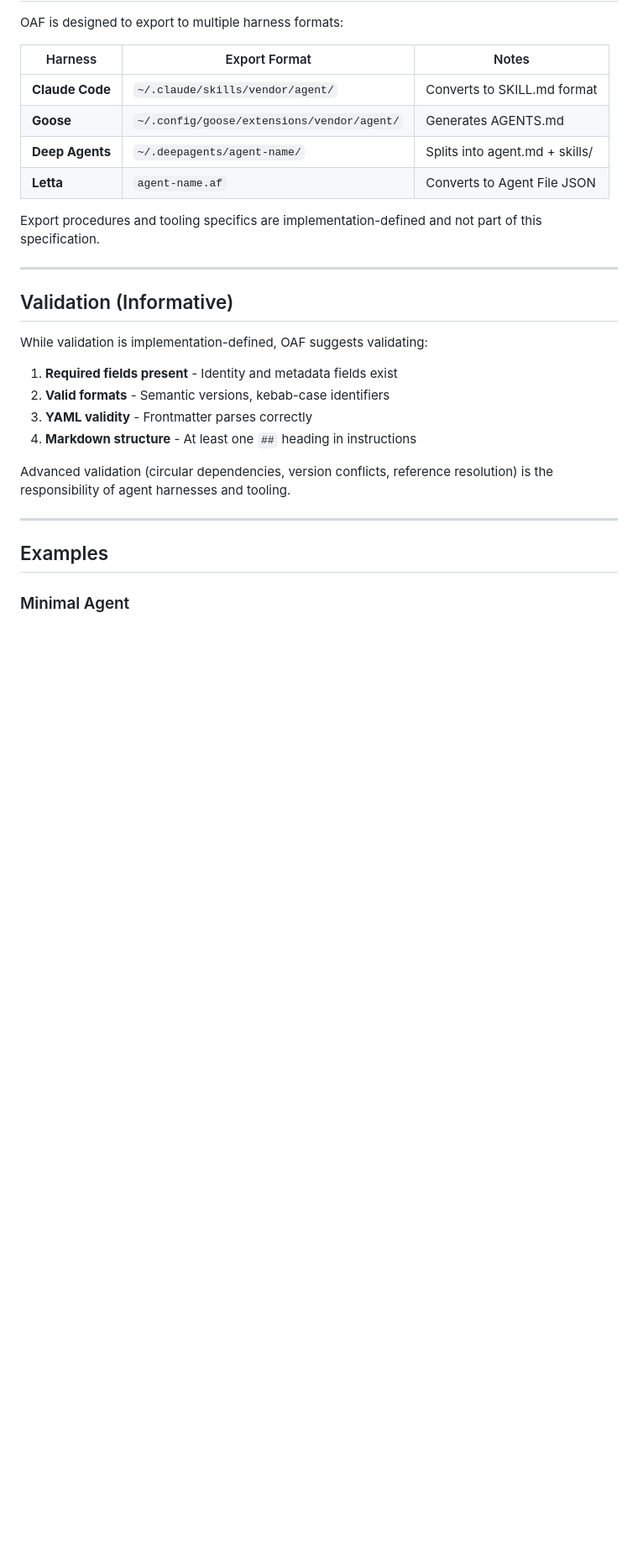
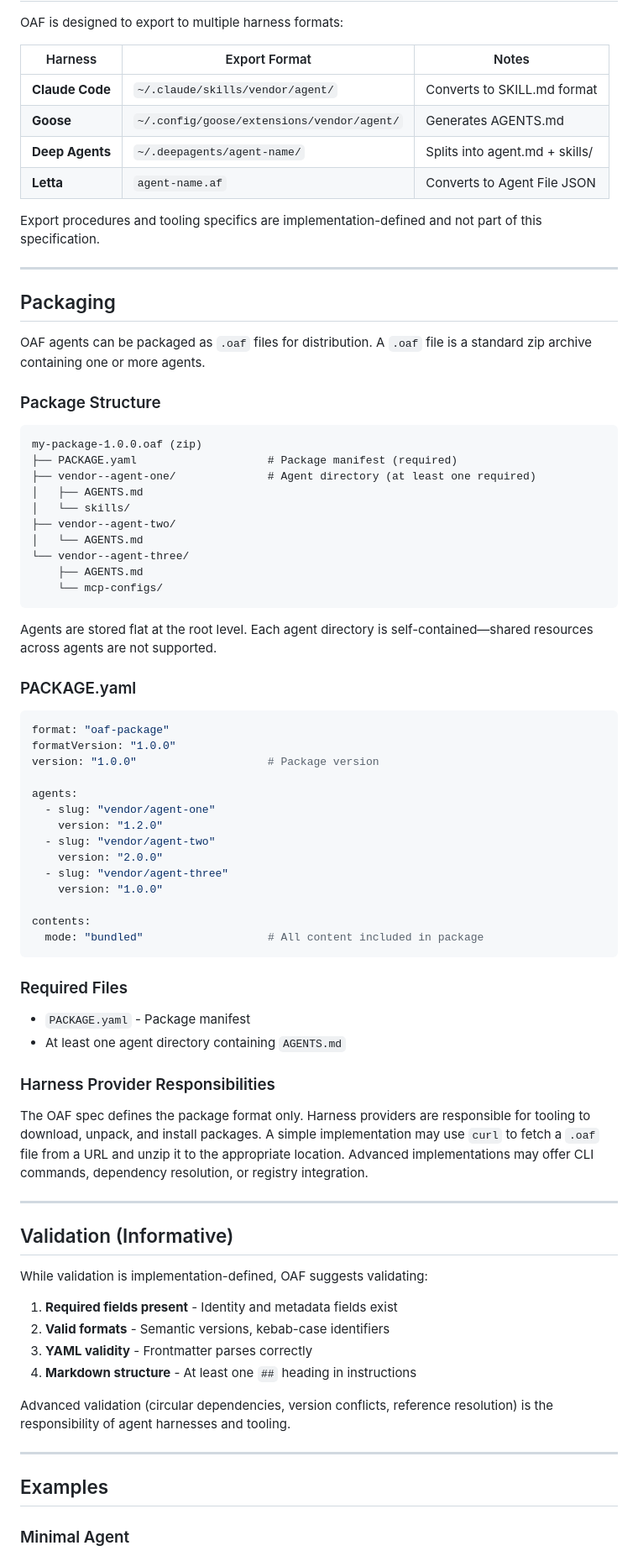
Before and after one commit to jeffrschneider/OpenAgentFormat, a Markdown page: docs/OPEN_AGENT_FORMAT.md, the part around one of its changes. Shown at 84% size. Drawn GitHub-style; blank space fills up the shorter version.

Commit message:
Add Packaging section and update version to 0.8.0
- Add .oaf package format specification (zip-based distribution)
- Define PACKAGE.yaml manifest structure
- Support multiple agents per package (flat structure)
- Document harness provider responsibilities
- Update version from 1.2.0 to 0.8.0 (pre-release)

Co-Authored-By: Claude Opus 4.5 <noreply@anthropic.com>

````diff
--- a/docs/OPEN_AGENT_FORMAT.md
+++ b/docs/OPEN_AGENT_FORMAT.md
@@ -849,6 +849,57 @@ Export procedures and tooling specifics are implementation-defined and not part
 
 ---
 
+## Packaging
+
+OAF agents can be packaged as `.oaf` files for distribution. A `.oaf` file is a standard zip archive containing one or more agents.
+
+### Package Structure
+
+```
+my-package-1.0.0.oaf (zip)
+├── PACKAGE.yaml                    # Package manifest (required)
+├── vendor--agent-one/              # Agent directory (at least one required)
+│   ├── AGENTS.md
+│   └── skills/
+├── vendor--agent-two/
+│   └── AGENTS.md
+└── vendor--agent-three/
+    ├── AGENTS.md
+    └── mcp-configs/
+```
+
+Agents are stored flat at the root level. Each agent directory is self-contained—shared resources across agents are not supported.
+
+### PACKAGE.yaml
+
+```yaml
+format: "oaf-package"
+formatVersion: "1.0.0"
+version: "1.0.0"                    # Package version
+
+agents:
+  - slug: "vendor/agent-one"
+    version: "1.2.0"
+  - slug: "vendor/agent-two"
+    version: "2.0.0"
+  - slug: "vendor/agent-three"
+    version: "1.0.0"
+
+contents:
+  mode: "bundled"                   # All content included in package
+```
+
+### Required Files
+
+- `PACKAGE.yaml` - Package manifest
+- At least one agent directory containing `AGENTS.md`
+
+### Harness Provider Responsibilities
+
+The OAF spec defines the package format only. Harness providers are responsible for tooling to download, unpack, and install packages. A simple implementation may use `curl` to fetch a `.oaf` file from a URL and unzip it to the appropriate location. Advanced implementations may offer CLI commands, dependency resolution, or registry integration.
+
+---
+
 ## Validation (Informative)
 
 While validation is implementation-defined, OAF suggests validating:
````
Also changed, not shown: other parts of docs/OPEN_AGENT_FORMAT.md (+2 -2 lines).
